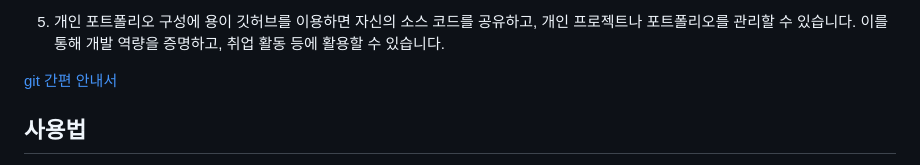
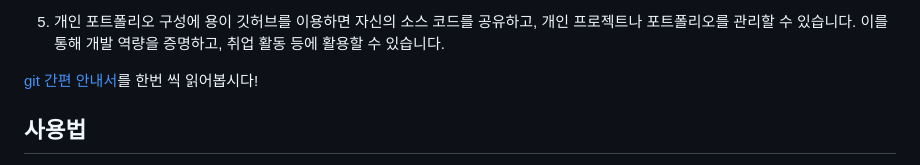
Before and after one commit to dev-pang/FE-study-lv1, a Markdown page: step0/README.md, the part around one of its changes. Drawn GitHub-style.

```diff
--- a/step0/README.md
+++ b/step0/README.md
@@ -38,6 +38,6 @@
 5. 개인 포트폴리오 구성에 용이
 깃허브를 이용하면 자신의 소스 코드를 공유하고, 개인 프로젝트나 포트폴리오를 관리할 수 있습니다. 이를 통해 개발 역량을 증명하고, 취업 활동 등에 활용할 수 있습니다.
 
-[git 간편 안내서](https://rogerdudler.github.io/git-guide/index.ko.html)
+[git 간편 안내서](https://rogerdudler.github.io/git-guide/index.ko.html)를 한번 씩 읽어봅시다!
 
 ## 사용법
```
Also changed, not shown: other parts of step0/README.md (+2 -0 lines).
